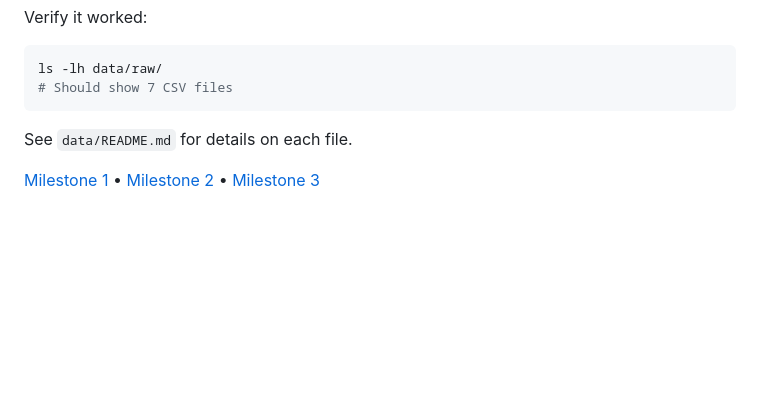
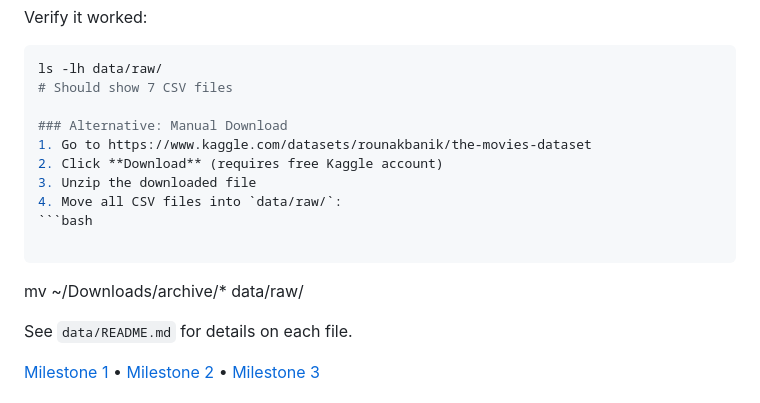
Before and after one commit to com-480-data-visualization/com-480-project-XLB, a Markdown page: README.md, the part around the change. Rendered like a GitHub page; blank space fills up the shorter version.

````diff
--- a/README.md
+++ b/README.md
@@ -41,7 +41,16 @@ Verify it worked:
 ```bash
 ls -lh data/raw/
 # Should show 7 CSV files
+
+### Alternative: Manual Download
+1. Go to https://www.kaggle.com/datasets/rounakbanik/the-movies-dataset
+2. Click **Download** (requires free Kaggle account)
+3. Unzip the downloaded file
+4. Move all CSV files into `data/raw/`:
+```bash
+
 ```
+mv ~/Downloads/archive/* data/raw/
 
 See `data/README.md` for details on each file.
 
````
